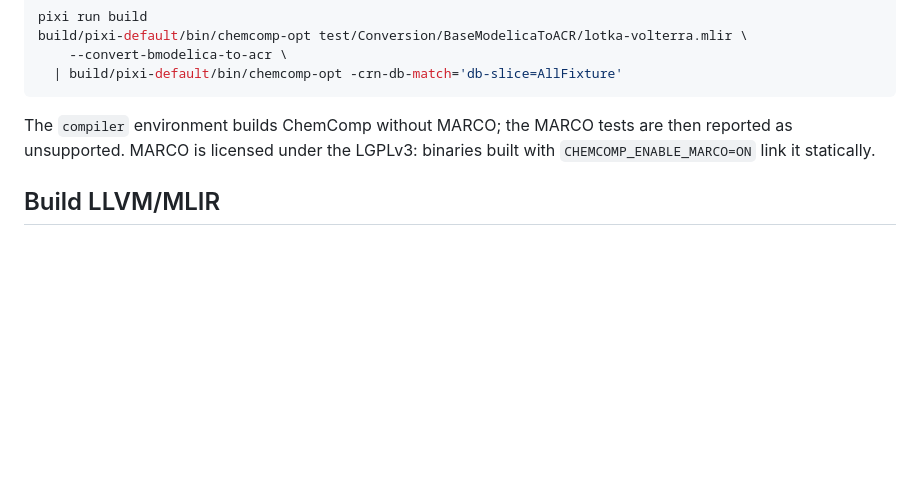
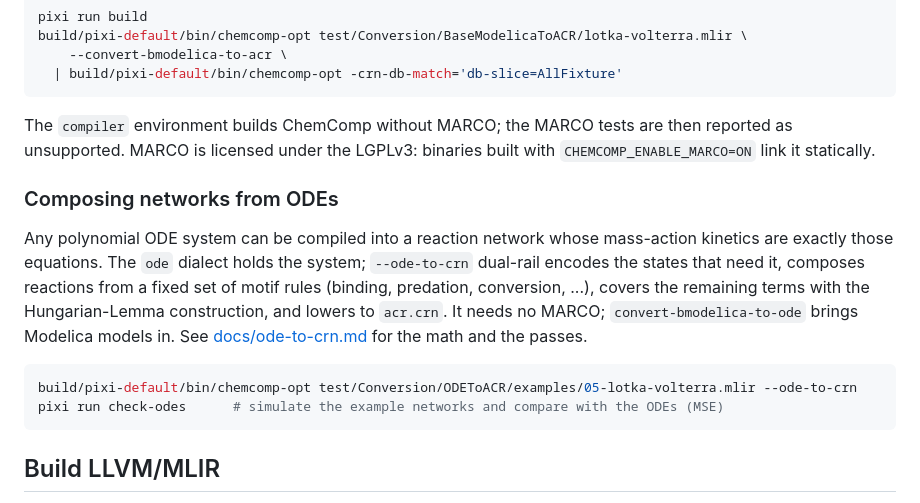
Before and after one commit to pnnl/chemcomp, a Markdown page: README.md, the part around the change. GitHub-like rendering; blank space fills up the shorter version.

````diff
--- a/README.md
+++ b/README.md
@@ -43,6 +43,15 @@ build/pixi-default/bin/chemcomp-opt test/Conversion/BaseModelicaToACR/lotka-volt
 ```
 
 The `compiler` environment builds ChemComp without MARCO; the MARCO tests are then reported as unsupported. MARCO is licensed under the LGPLv3: binaries built with `CHEMCOMP_ENABLE_MARCO=ON` link it statically.
+
+### Composing networks from ODEs
+
+Any polynomial ODE system can be compiled into a reaction network whose mass-action kinetics are exactly those equations. The `ode` dialect holds the system; `--ode-to-crn` dual-rail encodes the states that need it, composes reactions from a fixed set of motif rules (binding, predation, conversion, ...), covers the remaining terms with the Hungarian-Lemma construction, and lowers to `acr.crn`. It needs no MARCO; `convert-bmodelica-to-ode` brings Modelica models in. See [docs/ode-to-crn.md](docs/ode-to-crn.md) for the math and the passes.
+
+```sh
+build/pixi-default/bin/chemcomp-opt test/Conversion/ODEToACR/examples/05-lotka-volterra.mlir --ode-to-crn
+pixi run check-odes      # simulate the example networks and compare with the ODEs (MSE)
+```
 
 ## Build LLVM/MLIR
 
````
Also changed, not shown: docs/ode-to-crn.md (added, +265 -0 lines).
